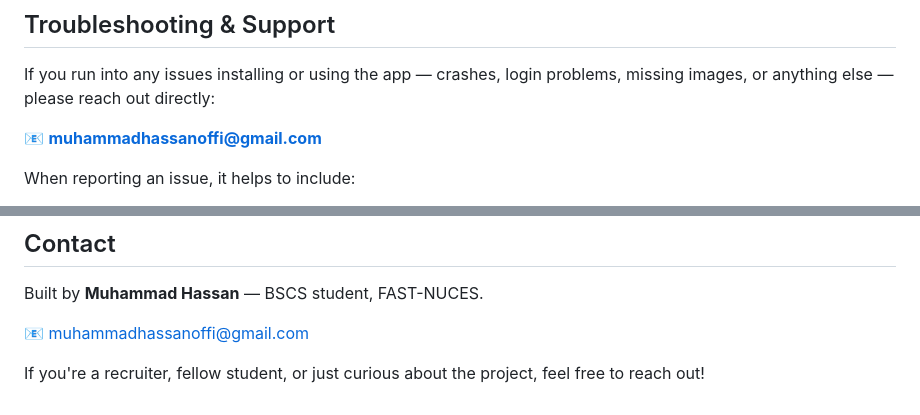
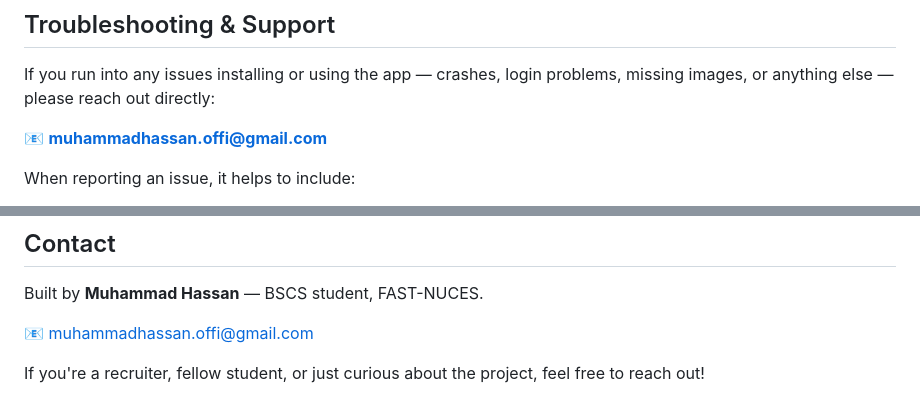
Before and after one commit to muhammadhassanoffi-cs/Findly, a Markdown page: README.md, 2 parts joined by grey strips. Rendered like a GitHub page.

Commit message:
Updated Email  in  README.md

```diff
--- a/README.md
+++ b/README.md
@@ -156,7 +156,7 @@ Images are uploaded to Supabase Storage and referenced by their public URL — n
 
 If you run into any issues installing or using the app — crashes, login problems, missing images, or anything else — please reach out directly:
 
-📧 **muhammadhassanoffi@gmail.com**
+📧 **muhammadhassan.offi@gmail.com**
 
 When reporting an issue, it helps to include:
 - What you were trying to do
@@ -203,6 +203,6 @@ This project was built for educational/portfolio purposes. Feel free to explore
 
 Built by **Muhammad Hassan** — BSCS student, FAST-NUCES.
 
-📧 muhammadhassanoffi@gmail.com
+📧 muhammadhassan.offi@gmail.com
 
 If you're a recruiter, fellow student, or just curious about the project, feel free to reach out!
```
